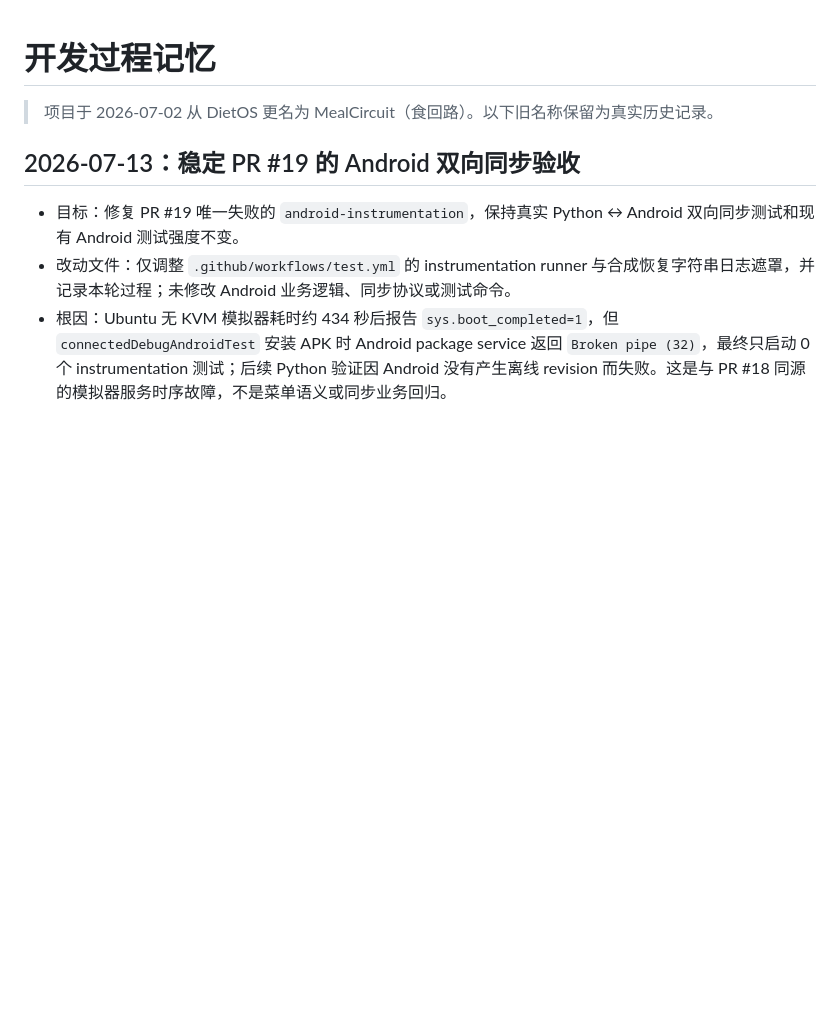
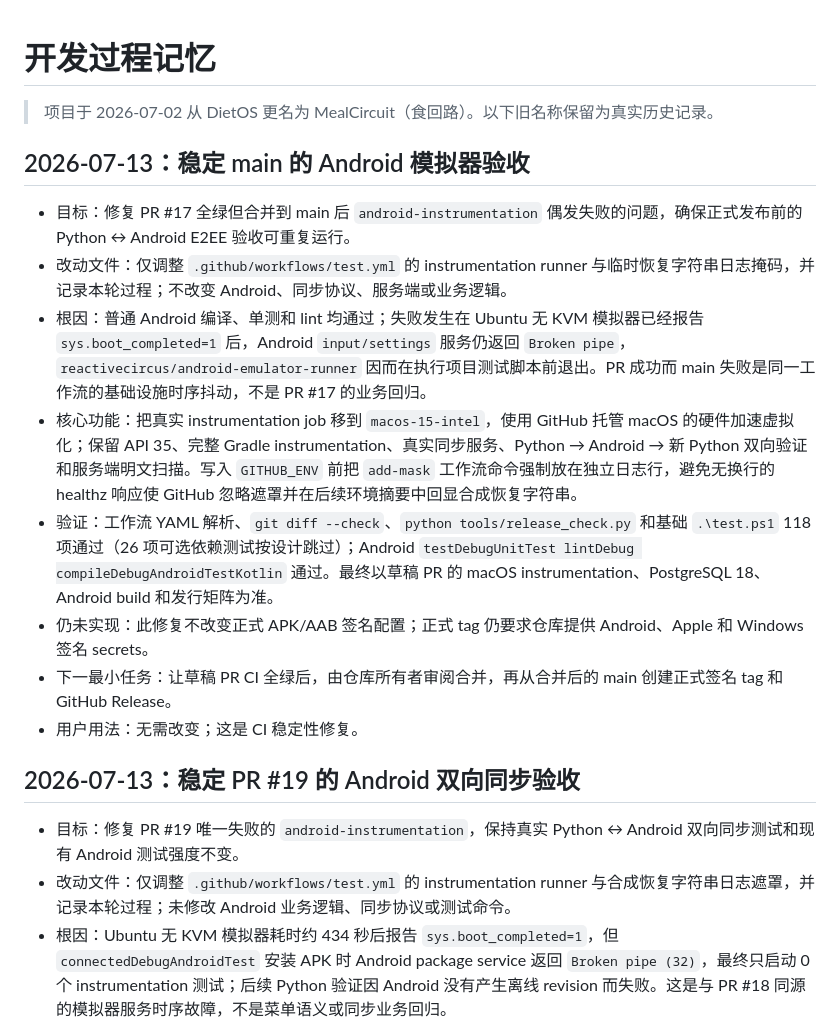
Before and after one commit to QianQIUlp/meal-circuit, a Markdown page: DEVELOPMENT.md, the part around the change. Rendered like a GitHub page; blank space fills up the shorter version.

Commit message:
fix: stabilize Android instrumentation CI (#18)
* fix: stabilize Android instrumentation CI

* fix: mask synthetic recovery key in CI

* fix: register CI recovery mask correctly

```diff
--- a/DEVELOPMENT.md
+++ b/DEVELOPMENT.md
@@ -2,6 +2,16 @@
 
 > 项目于 2026-07-02 从 DietOS 更名为 MealCircuit（食回路）。以下旧名称保留为真实历史记录。
 
+## 2026-07-13：稳定 main 的 Android 模拟器验收
+
+- 目标：修复 PR #17 全绿但合并到 main 后 `android-instrumentation` 偶发失败的问题，确保正式发布前的 Python ↔ Android E2EE 验收可重复运行。
+- 改动文件：仅调整 `.github/workflows/test.yml` 的 instrumentation runner 与临时恢复字符串日志掩码，并记录本轮过程；不改变 Android、同步协议、服务端或业务逻辑。
+- 根因：普通 Android 编译、单测和 lint 均通过；失败发生在 Ubuntu 无 KVM 模拟器已经报告 `sys.boot_completed=1` 后，Android `input/settings` 服务仍返回 `Broken pipe`，`reactivecircus/android-emulator-runner` 因而在执行项目测试脚本前退出。PR 成功而 main 失败是同一工作流的基础设施时序抖动，不是 PR #17 的业务回归。
+- 核心功能：把真实 instrumentation job 移到 `macos-15-intel`，使用 GitHub 托管 macOS 的硬件加速虚拟化；保留 API 35、完整 Gradle instrumentation、真实同步服务、Python → Android → 新 Python 双向验证和服务端明文扫描。写入 `GITHUB_ENV` 前把 `add-mask` 工作流命令强制放在独立日志行，避免无换行的 healthz 响应使 GitHub 忽略遮罩并在后续环境摘要中回显合成恢复字符串。
+- 验证：工作流 YAML 解析、`git diff --check`、`python tools/release_check.py` 和基础 `.\test.ps1` 118 项通过（26 项可选依赖测试按设计跳过）；Android `testDebugUnitTest lintDebug compileDebugAndroidTestKotlin` 通过。最终以草稿 PR 的 macOS instrumentation、PostgreSQL 18、Android build 和发行矩阵为准。
+- 仍未实现：此修复不改变正式 APK/AAB 签名配置；正式 tag 仍要求仓库提供 Android、Apple 和 Windows 签名 secrets。
+- 下一最小任务：让草稿 PR CI 全绿后，由仓库所有者审阅合并，再从合并后的 main 创建正式签名 tag 和 GitHub Release。
+- 用户用法：无需改变；这是 CI 稳定性修复。
 ## 2026-07-13：稳定 PR #19 的 Android 双向同步验收
 
 - 目标：修复 PR #19 唯一失败的 `android-instrumentation`，保持真实 Python ↔ Android 双向同步测试和现有 Android 测试强度不变。
```
